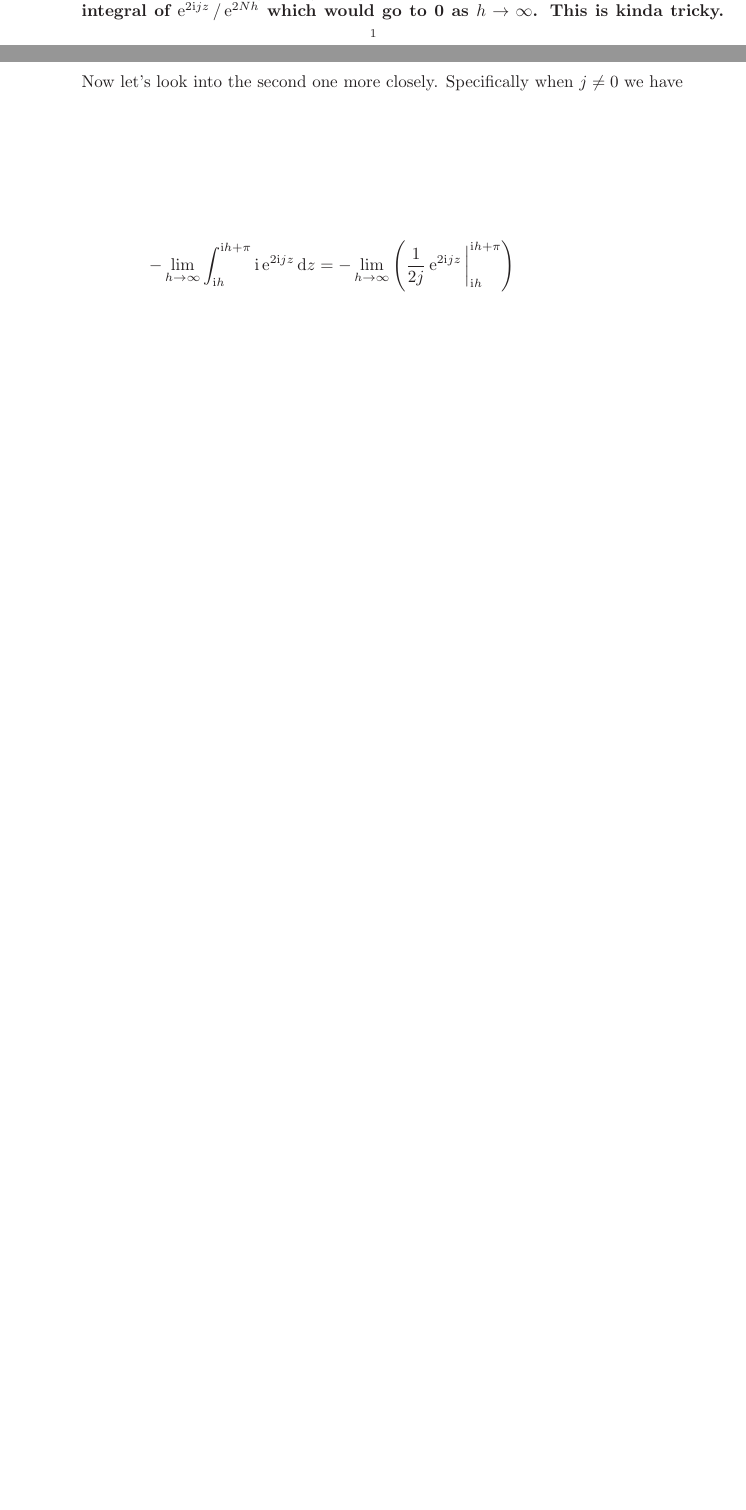
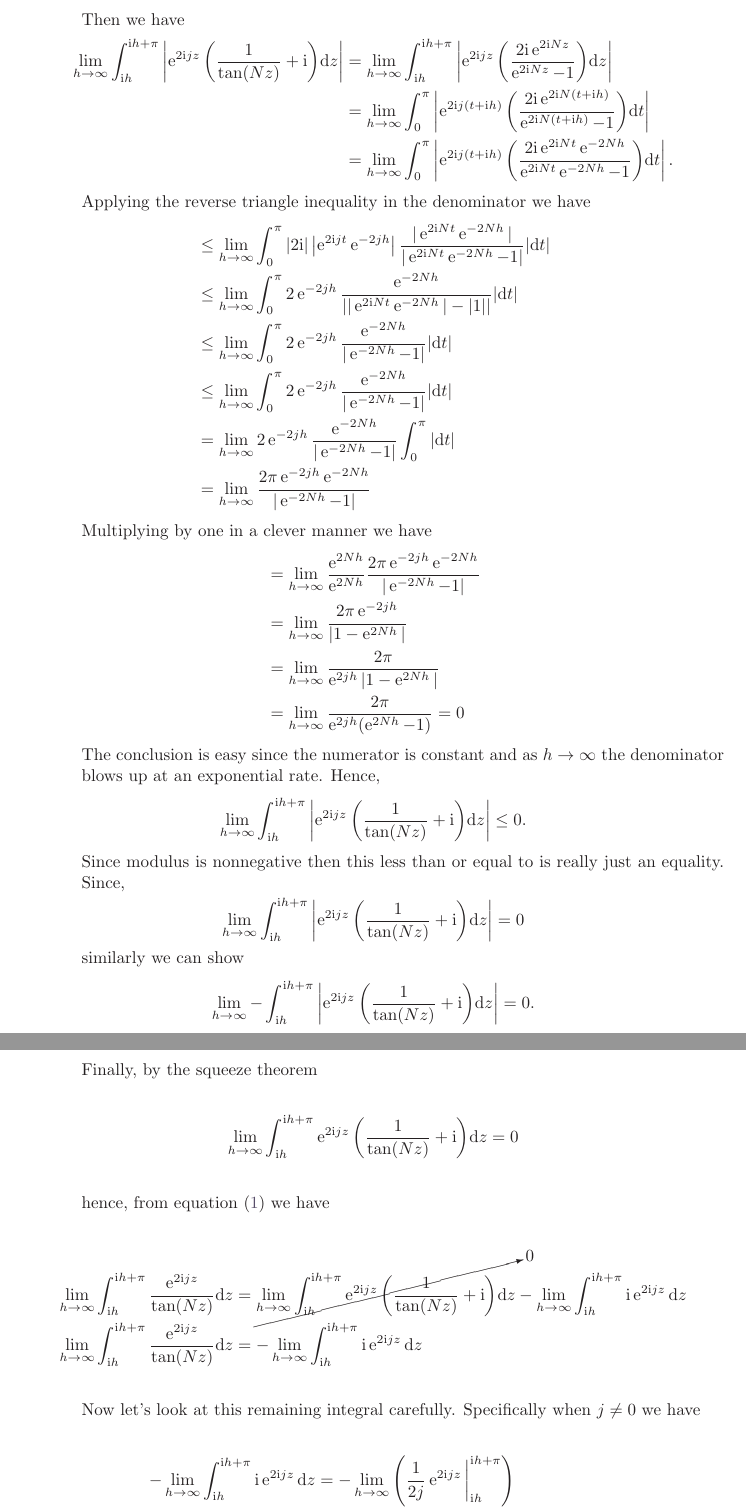
Before and after one commit to hunter-lybbert/uw-central, a LaTeX problem sheet (complex_analysis/hw_10/hw10.tex): two parts of pages 1 and 2 of 15 before the commit and two parts of pages 2 and 3 of 16 after it, joined at a grey line, cut at the place of the change, the shorter picture padded with empty space. Compiled offline with pdfLaTeX.

Commit message:
Save work.

```diff
--- a/complex_analysis/hw_10/hw10.tex
+++ b/complex_analysis/hw_10/hw10.tex
@@ -68,2 +92,54 @@ Consider the following equivalent integral
+Then we have
+\begin{align*}
+\lim_{h \to \infty} \int_{\I h}^{\I h + \pi} \left| \E^{2 \I jz} \bigg( \frac 1 {\tan (N z)} + \I \bigg) \D z \right|
+	&= \lim_{h \to \infty} \int_{\I h}^{\I h + \pi} \left| \E^{2 \I jz}
+		\bigg( \frac{ 2 \I \E^{2 \I N z} }{ \E^{2 \I N z} - 1 } \bigg) \D z \right| \\
+	&= \lim_{h \to \infty} \int_0^\pi \left| \E^{2 \I j(t + \I h)}
+		\bigg( \frac{ 2 \I \E^{2 \I N (t + \I h)} }{ \E^{2 \I N (t + \I h)} - 1 } \bigg) \D t \right| \\
+	&= \lim_{h \to \infty} \int_0^\pi \left| \E^{2 \I j(t + \I h)}
+		\bigg( \frac{ 2 \I \E^{2 \I N t}\E^{- 2 N h} }{ \E^{2 \I N t}\E^{- 2 N h} - 1 } \bigg) \D t \right|.
+\end{align*}
+Applying the reverse triangle inequality in the denominator we have
+\begin{align*}
+	&\leq \lim_{h \to \infty} \int_0^\pi | 2 \I | \left| \E^{2 \I j t}\E^{- 2 j h} \right|
+		\frac{ | \E^{2 \I N t}\E^{- 2 N h} |}{| \E^{2 \I N t}\E^{- 2 N h} - 1 |} | \D t | \\
+	&\leq \lim_{h \to \infty} \int_0^\pi 2 \E^{- 2 j h}
+		\frac{ \E^{- 2 N h} }{| |\E^{2 \I N t}\E^{- 2 N h}| - |1| |} | \D t | \\
+	&\leq \lim_{h \to \infty} \int_0^\pi 2 \E^{- 2 j h}
+		\frac{ \E^{- 2 N h} }{| \E^{- 2 N h} - 1 |} | \D t | \\
+	&\leq \lim_{h \to \infty} \int_0^\pi 2 \E^{- 2 j h}
+		\frac{ \E^{- 2 N h} }{| \E^{- 2 N h} - 1 |} | \D t | \\
+	&= \lim_{h \to \infty} 2 \E^{- 2 j h}
+		\frac{ \E^{- 2 N h} }{| \E^{- 2 N h} - 1 |} \int_0^\pi | \D t | \\
+	&= \lim_{h \to \infty}
+		\frac{ 2 \pi \E^{- 2 j h} \E^{- 2 N h} }{| \E^{- 2 N h} - 1 |}
+\end{align*}
+Multiplying by one in a clever manner we have
+\begin{align*}
+&= \lim_{h \to \infty} \frac {\E^{ 2 N h}} {\E^{ 2 N h}} \frac{ 2 \pi \E^{- 2 j h} \E^{- 2 N h} }{| \E^{- 2 N h} - 1 |} \\
+&= \lim_{h \to \infty} \frac{ 2 \pi \E^{- 2 j h} }{| 1 - \E^{ 2 N h} |} \\
+&= \lim_{h \to \infty} \frac{ 2 \pi }{\E^{ 2 j h}| 1 - \E^{ 2 N h} |} \\
+&= \lim_{h \to \infty} \frac{ 2 \pi }{\E^{ 2 j h}( \E^{ 2 N h}  - 1)} = 0
+\end{align*}
+The conclusion is easy since the numerator is constant and as $h \rightarrow \infty$ the denominator blows up at an exponential rate.
+Hence,
+\begin{align*}
+\lim_{h \to \infty} \int_{\I h}^{\I h + \pi} \left| \E^{2 \I jz} \bigg( \frac 1 {\tan (N z)} + \I \bigg) \D z \right| \leq 0.
+\end{align*}
+Since modulus is nonnegative then this less than or equal to is really just an equality.
+Since,
+$$\lim_{h \to \infty} \int_{\I h}^{\I h + \pi} \left| \E^{2 \I jz} \bigg( \frac 1 {\tan (N z)} + \I \bigg) \D z \right| = 0 $$
+similarly we can show
+$$
+\lim_{h \to \infty} - \int_{\I h}^{\I h + \pi} \left| \E^{2 \I jz} \bigg( \frac 1 {\tan (N z)} + \I \bigg) \D z \right| = 0.
+$$
+Finally, by the squeeze theorem
+$$
+\lim_{h \to \infty} \int_{\I h}^{\I h + \pi} \E^{2 \I jz} \bigg( \frac 1 {\tan (N z)} + \I \bigg) \D z  = 0
+$$
+hence, from equation \eqref{eq:eqFirst} we have
 \begin{align*}
 \lim_{h \to \infty} \int_{\I h}^{\I h + \pi} \frac{\E^{2 \I jz}}{\tan (N z)} \D z
+	&= \cancelto{0}{\lim_{h \to \infty} \int_{\I h}^{\I h + \pi} \E^{2 \I jz} \bigg( \frac 1 {\tan (N z)}  + \I \bigg) \D z} - \lim_{h \to \infty} \int_{\I h}^{\I h + \pi} \I \E^{2 \I jz}   \D z \\
+\lim_{h \to \infty} \int_{\I h}^{\I h + \pi} \frac{\E^{2 \I jz}}{\tan (N z)} \D z
+	&= - \lim_{h \to \infty} \int_{\I h}^{\I h + \pi} \I \E^{2 \I jz}   \D z
@@ -79,5 +147,4 @@ We want to be able to show the first integral on the left goes to 0, then we can
-\textbf{TODO: Determine how this goes to 0. It might be because $\tan(Nz)$ behaves approximately like $1/\I + \mathcal O(\E^{-2Nh})$ because then we would end up with the integral of $\E^{2 \I jz}/\E^{2Nh}$ which would go to 0 as $h \rightarrow \infty$. This is kinda tricky.}
-Now let's look into the second one more closely.
+Now let's look at this remaining integral carefully.
 Specifically when $j \neq 0$ we have
 \begin{align*}
 - \lim_{h \to \infty} \int_{\I h}^{\I h + \pi} \I \E^{2 \I jz} \D z
```
Also changed, not shown: complex_analysis/hw_10/hw10.pdf, complex_analysis/hw_10/hw10.tex (78 more changed lines).
